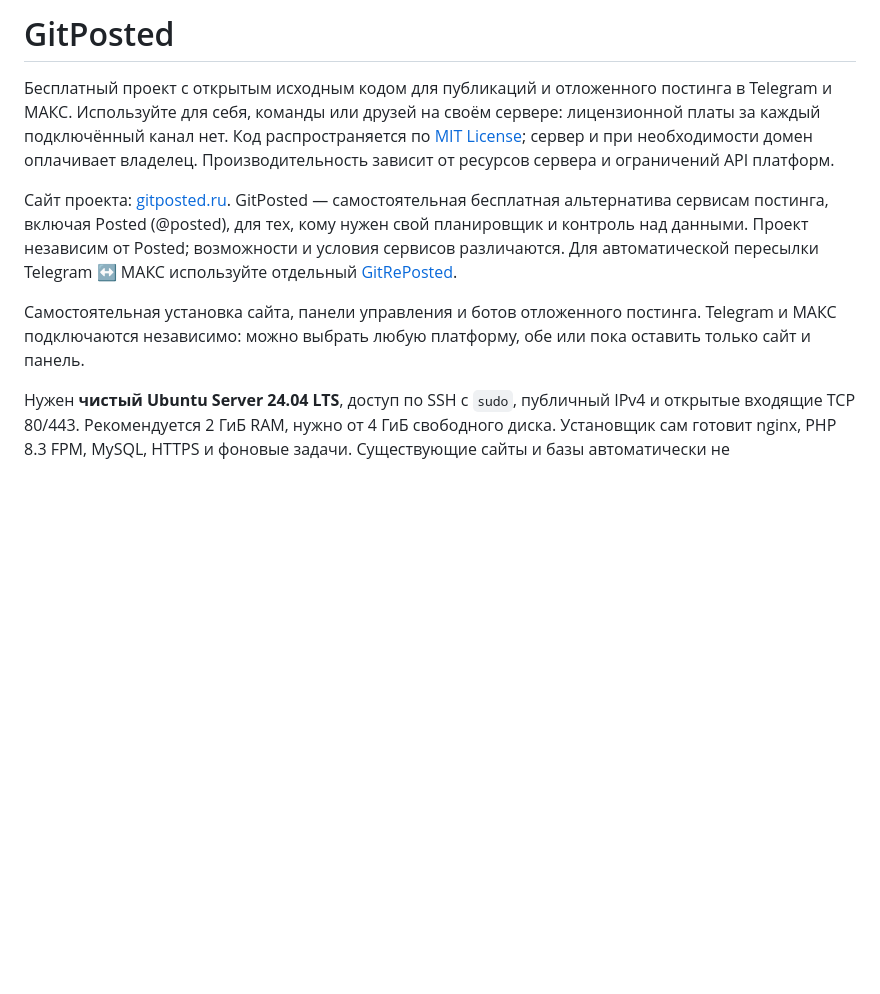
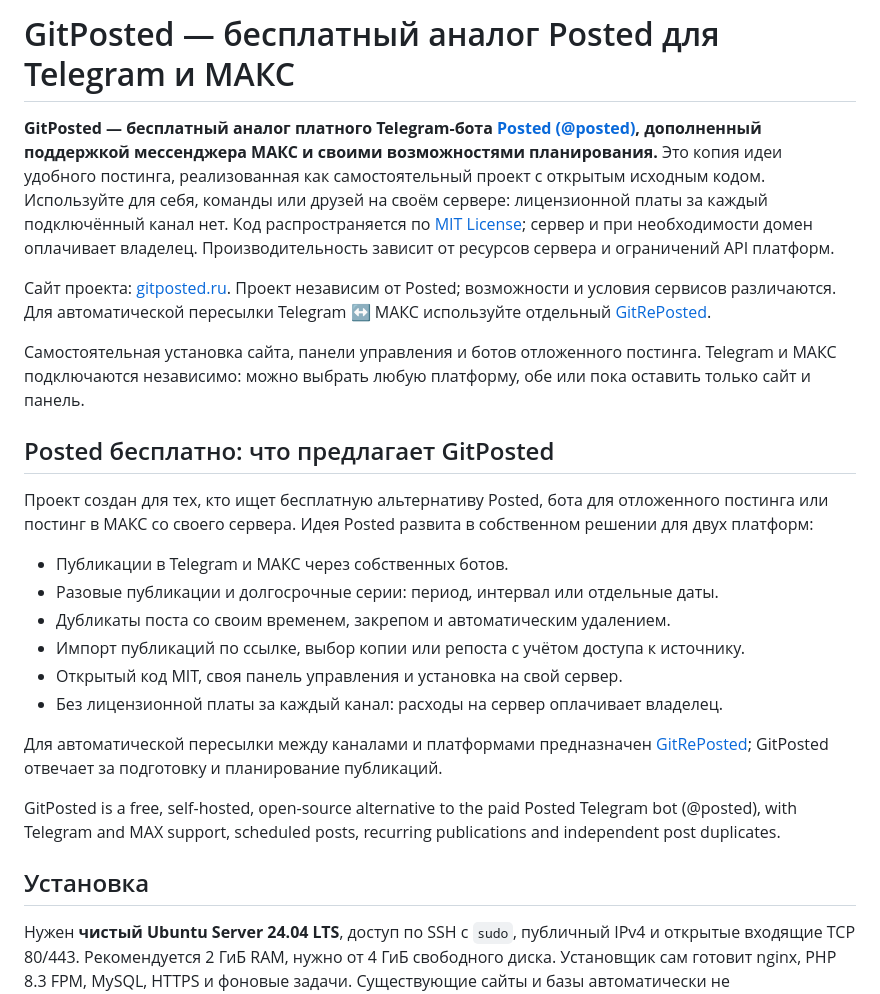
Before and after one commit to SergeyFromMariupol/GitPosted, a Markdown page: README.md, the part around the change. GitHub-like rendering; blank space fills up the shorter version.

Commit message:
Describe Posted origins and free Telegram and MAX alternatives

```diff
--- a/README.md
+++ b/README.md
@@ -1,14 +1,14 @@
-# GitPosted
+# GitPosted — бесплатный аналог Posted для Telegram и МАКС
 
-Бесплатный проект с открытым исходным кодом для публикаций и отложенного
-постинга в Telegram и МАКС. Используйте для себя, команды или друзей на своём
+**GitPosted — бесплатный аналог платного Telegram-бота [Posted (@posted)](https://t.me/posted),
+дополненный поддержкой мессенджера МАКС и своими возможностями планирования.**
+Это копия идеи удобного постинга, реализованная как самостоятельный проект
+с открытым исходным кодом. Используйте для себя, команды или друзей на своём
 сервере: лицензионной платы за каждый подключённый канал нет. Код распространяется
 по [MIT License](LICENSE); сервер и при необходимости домен оплачивает владелец.
 Производительность зависит от ресурсов сервера и ограничений API платформ.
 
 Сайт проекта: [gitposted.ru](https://gitposted.ru/).
-GitPosted — самостоятельная бесплатная альтернатива сервисам постинга, включая
-Posted (@posted), для тех, кому нужен свой планировщик и контроль над данными.
 Проект независим от Posted; возможности и условия сервисов различаются.
 Для автоматической пересылки Telegram ↔ МАКС используйте отдельный
 [GitRePosted](https://github.com/SergeyFromMariupol/GitRePosted).
@@ -16,6 +16,29 @@ Posted (@posted), для тех, кому нужен свой планировщ
 Самостоятельная установка сайта, панели управления и ботов отложенного постинга.
 Telegram и МАКС подключаются независимо: можно выбрать любую платформу, обе или
 пока оставить только сайт и панель.
+
+## Posted бесплатно: что предлагает GitPosted
+
+Проект создан для тех, кто ищет бесплатную альтернативу Posted, бота для
+отложенного постинга или постинг в МАКС со своего сервера. Идея Posted развита
+в собственном решении для двух платформ:
+
+- Публикации в Telegram и МАКС через собственных ботов.
+- Разовые публикации и долгосрочные серии: период, интервал или отдельные даты.
+- Дубликаты поста со своим временем, закрепом и автоматическим удалением.
+- Импорт публикаций по ссылке, выбор копии или репоста с учётом доступа к источнику.
+- Открытый код MIT, своя панель управления и установка на свой сервер.
+- Без лицензионной платы за каждый канал: расходы на сервер оплачивает владелец.
+
+Для автоматической пересылки между каналами и платформами предназначен
+[GitRePosted](https://github.com/SergeyFromMariupol/GitRePosted); GitPosted
+отвечает за подготовку и планирование публикаций.
+
+GitPosted is a free, self-hosted, open-source alternative to the paid Posted
+Telegram bot (@posted), with Telegram and MAX support, scheduled posts,
+recurring publications and independent post duplicates.
+
+## Установка
 
 Нужен **чистый Ubuntu Server 24.04 LTS**, доступ по SSH с `sudo`, публичный IPv4 и
 открытые входящие TCP 80/443. Рекомендуется 2 ГиБ RAM, нужно от 4 ГиБ свободного
```
